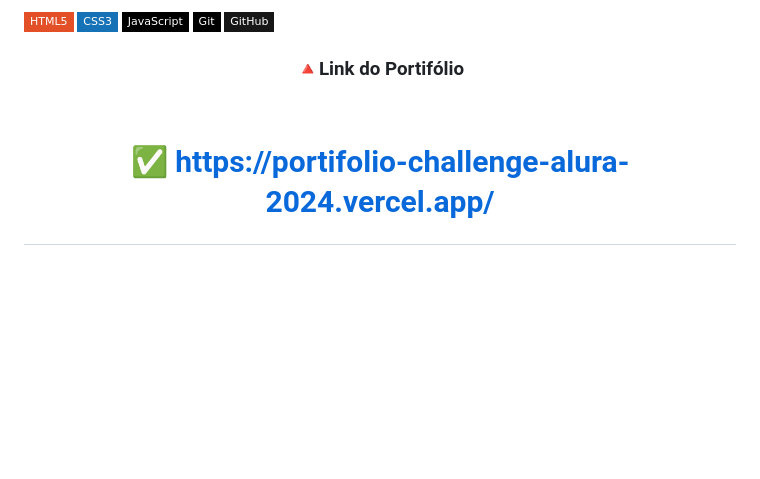
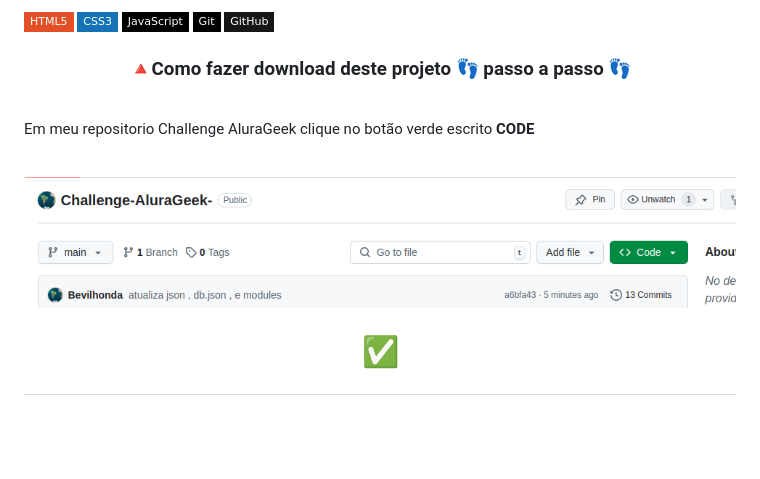
Before and after one commit to Bevilhonda/Challenge-AluraGeek-, a Markdown page: Readme.md, the part around the change. Rendered like a GitHub page; pictures changed too: img/tutorial/botaoVerde.png (added); badges without logos; blank space fills up the shorter version.

Commit message:
cria pasta tutorial em img e atualiza readme

```diff
--- a/Readme.md
+++ b/Readme.md
@@ -66,11 +66,15 @@
 
 </p>
 
-<h3 align="center">🔺Link do Portifólio</h3><br>
+<h3 align="center">🔺Como fazer download deste projeto <strong>👣 passo a passo 👣 </strong> </h3><br>
+<p>Em meu repositorio Challenge AluraGeek clique no botão verde escrito
+ <strong> CODE </strong>
+ </p>
+ <br> <img src="img/tutorial/botaoVerde.png" alt="equipe3fase"> <br>
 
 <h1 align="center">
 
-✅  https://portifolio-challenge-alura-2024.vercel.app/<br>
+✅ <br>
 
 </h1>
 
```
